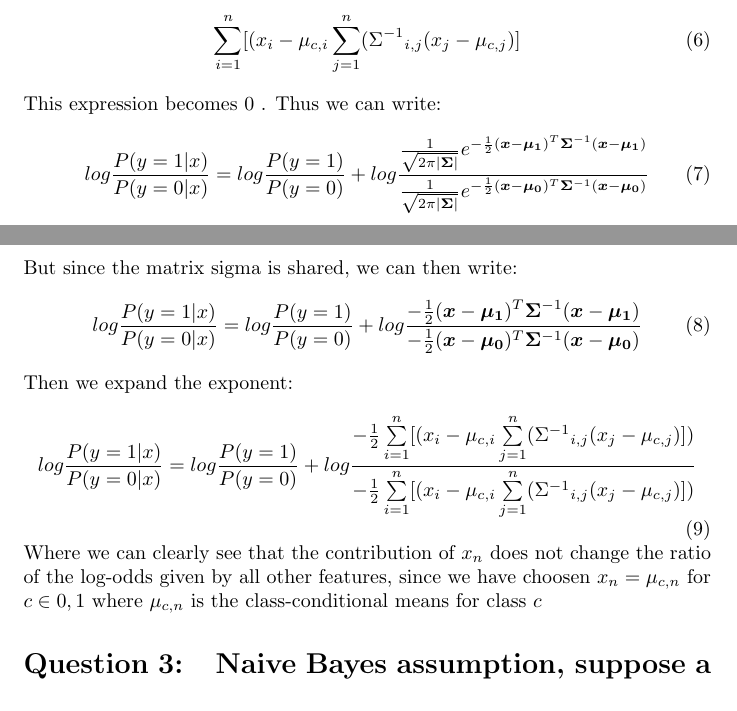
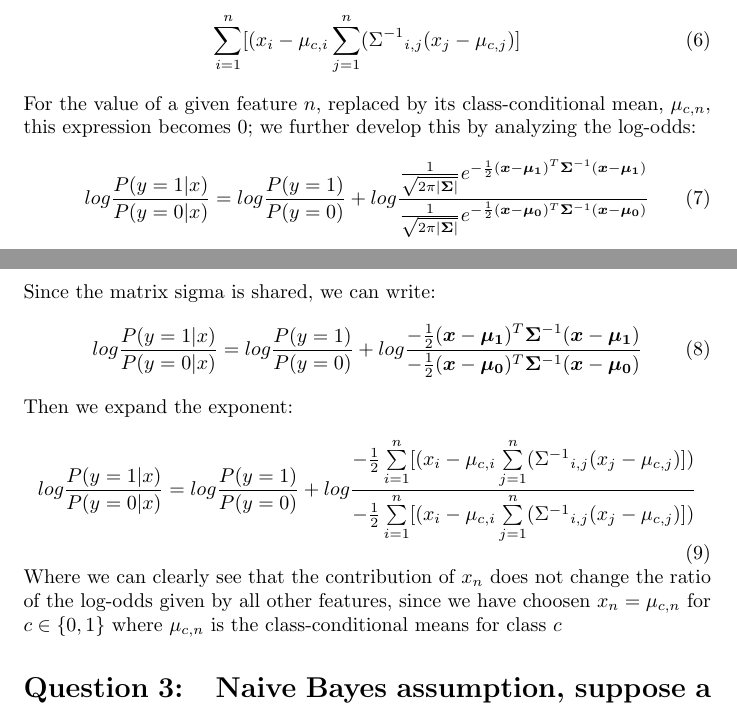
Before and after one commit to friketrike/6321_A2, a LaTeX document (6321_A2_40012304.ltx): two parts of pages 6 and 7 of 7, joined at a grey line, cut so that both start at the same text. Compiled offline with pdfLaTeX.

```diff
--- a/6321_A2_40012304.ltx
+++ b/6321_A2_40012304.ltx
@@ -224,12 +222,12 @@
 \begin{equation}
 \sum\limits_{i=1}^{n}[(x_i-\mu_{c,i}\sum\limits_{j=1}^{n}({\Sigma^{-1}}_{i,j} (x_j-\mu_{c,j}) ]
 \end{equation}
-This expression becomes $0$ . Thus we can write:
+For the value of a given feature $n$, replaced by its class-conditional mean, $\mu_{c,n}$, this expression becomes $0$; we further develop this by analyzing the log-odds:
 \begin{equation}
 log\frac{P(y=1|x)}{P(y=0|x)} = log\frac{P(y=1)}{P(y=0)}+ log\frac{\frac{1}{\sqrt{2\pi |\bm{\Sigma}|}}e^{-\frac{1}{2} (\bm{x}-\bm{\mu_1})^T \bm{\Sigma}^{-1} (\bm{x}-\bm{\mu_1})}}
 {\frac{1}{\sqrt{2\pi |\bm{\Sigma}|}}e^{-\frac{1}{2} (\bm{x}-\bm{\mu_0})^T \bm{\Sigma}^{-1} (\bm{x}-\bm{\mu_0})} }
 \end{equation}
-But since the matrix sigma is shared, we can then write:
+Since the matrix sigma is shared, we can write:
 \begin{equation}
 log\frac{P(y=1|x)}{P(y=0|x)} = log\frac{P(y=1)}{P(y=0)}+
  log\frac{
@@ -249,9 +247,11 @@
 -\frac{1}{2}\sum\limits_{i=1}^{n}[(x_i-\mu_{c,i}\sum\limits_{j=1}^{n}({\Sigma^{-1}}_{i,j} (x_j-\mu_{c,j}) ])
 }
 \end{equation}
-Where we can clearly see that the contribution of $x_n$ does not change the ratio of the log-odds given by all other features, since we have choosen $x_n = \mu_{c,n}$ for $c \in {0,1}$ where $\mu_{c,n}$ is the class-conditional means for class $c$
+Where we can clearly see that the contribution of $x_n$ does not change the ratio of the log-odds given by all other features, since we have choosen $x_n = \mu_{c,n}$ for $c \in \{0,1\}$ where $\mu_{c,n}$ is the class-conditional means for class $c$
+
 %------------------------------------------- Q 3 ----------------------------------------------------
 \section{Naive Bayes assumption, suppose a feature gets repeated in the model}
 
 
+
 \end{document}
```
Also changed, not shown: 6321_A2_40012304.pdf, 6321_A2_40012304.ltx (6 more changed lines), 3 other files.
